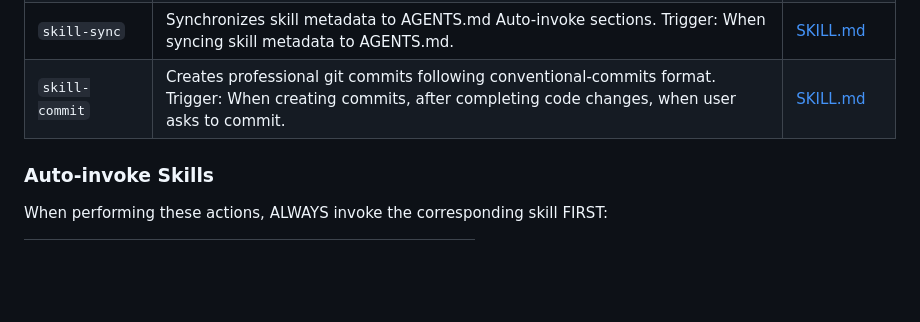
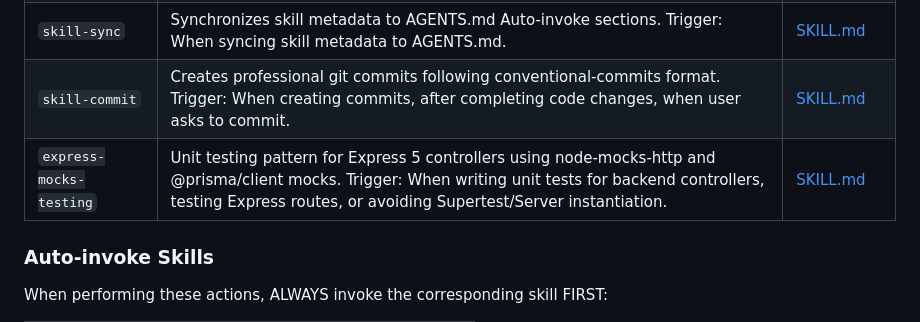
Before and after one commit to davidleonmayor/proyecto-grado-unimayor, a Markdown page: AGENTS.md, the part around the change. Rendered like a GitHub page; blank space fills up the shorter version.

Commit message:
feat(skills): add express-mocks-testing skill
Registers the new skill in AGENTS.md to enforce using node-mocks-http and @prisma/client mocks for backend controller testing.

```diff
--- a/AGENTS.md
+++ b/AGENTS.md
@@ -13,6 +13,7 @@
 | `skill-creator` | Creates new AI agent skills following the Agent Skills spec. Trigger: When user asks to create a new skill, add agent instructions, or document patterns for AI. | [SKILL.md](skills/skill-creator/SKILL.md) |
 | `skill-sync` | Synchronizes skill metadata to AGENTS.md Auto-invoke sections. Trigger: When syncing skill metadata to AGENTS.md. | [SKILL.md](skills/skill-sync/SKILL.md) |
 | `skill-commit` | Creates professional git commits following conventional-commits format. Trigger: When creating commits, after completing code changes, when user asks to commit. | [SKILL.md](skills/skill-commit/SKILL.md) |
+| `express-mocks-testing` | Unit testing pattern for Express 5 controllers using node-mocks-http and @prisma/client mocks. Trigger: When writing unit tests for backend controllers, testing Express routes, or avoiding Supertest/Server instantiation. | [SKILL.md](skills/express-mocks-testing/SKILL.md) |
 
 ### Auto-invoke Skills
 
```
Also changed, not shown: skills/express-mocks-testing/SKILL.md (added, +96 -0 lines).
